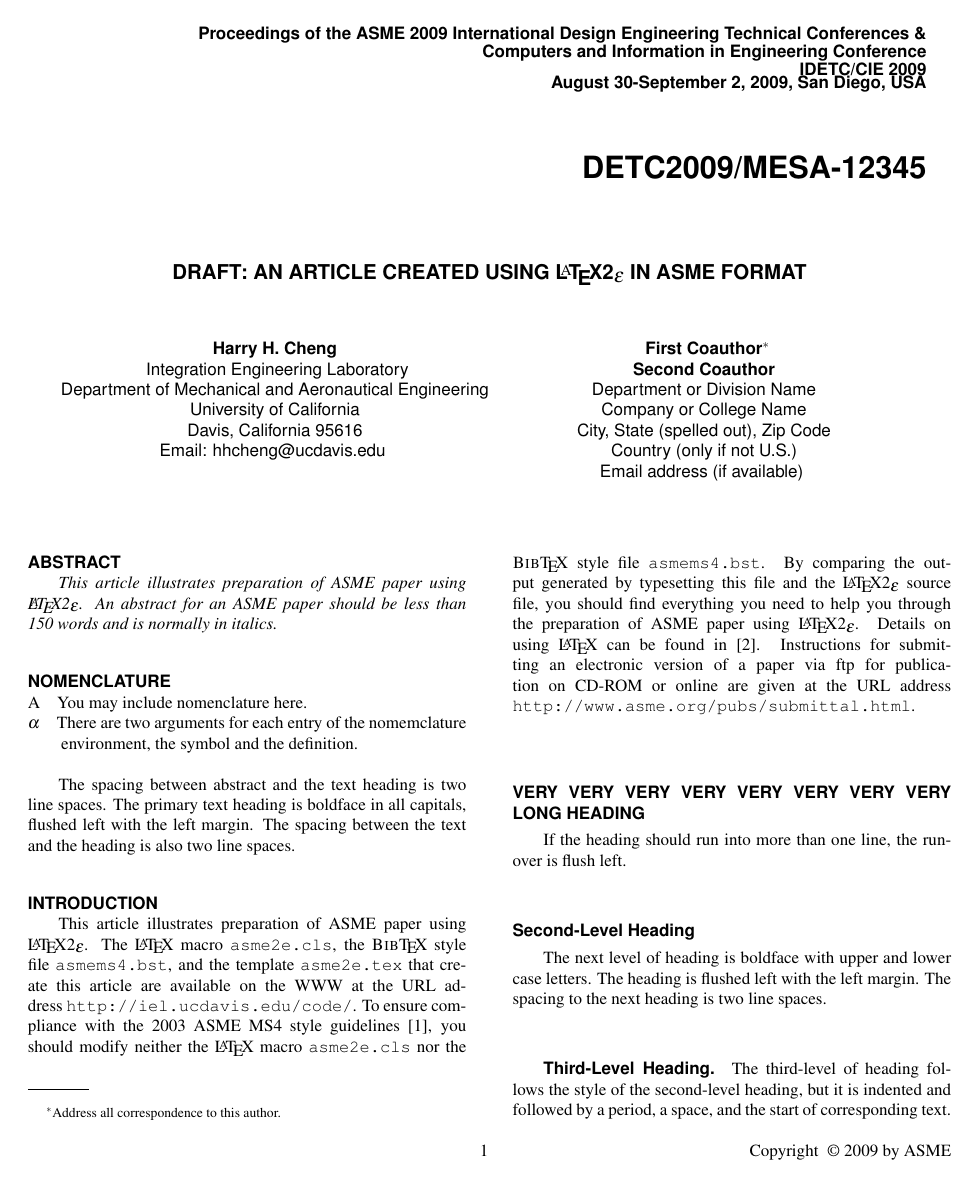
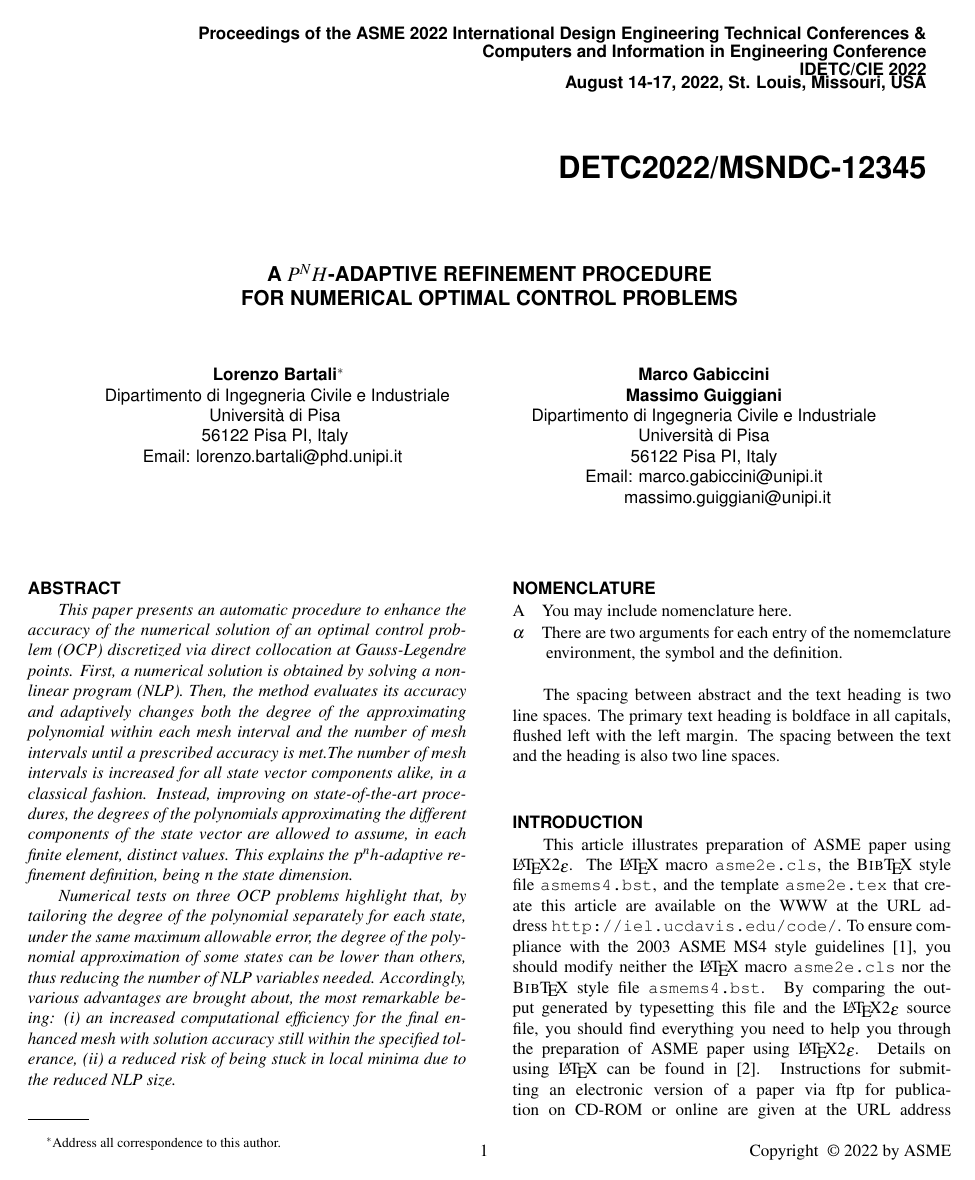
Before and after one commit to Lorenzo-maker/MSNDC_adaptive_mesh, a LaTeX document (ph_method.tex): page 1 of 3. Compiled offline with pdfLaTeX.

Commit message:
[MG] abtract, title and affiliations

```diff
--- a/ph_method.tex
+++ b/ph_method.tex
@@ -32,8 +32,8 @@
 %% The default is oneside, onecolumn, 10pt, final
 
 %%% Replace here with information related to your conference
-\confshortname{IDETC/CIE 2009}
-\conffullname{the ASME 2009 International Design Engineering Technical Conferences \&\\
+\confshortname{IDETC/CIE 2022}
+\conffullname{the ASME 2022 International Design Engineering Technical Conferences \&\\
               Computers and Information in Engineering Conference}
 
 %%%%% for date in a single month, use
@@ -46,3 +44,5 @@
+\confyear{2022}
+\confcity{St. Louis, Missouri}
 \confcountry{USA}
 
 %%% Replace DETC2009/MESA-12345 with the number supplied to you
@@ -51,31 +51,32 @@
 
 %%% You need to remove 'DRAFT: ' in the title for the final submitted version.
-\title{DRAFT: AN ARTICLE CREATED USING \LaTeX2\raisebox{-.3ex}{$\epsilon$}\ IN ASME FORMAT}
+%\title{DRAFT: AN ARTICLE CREATED USING \LaTeX2\raisebox{-.3ex}{$\epsilon$}\ IN ASME FORMAT}
+\title{A $p^n h$-adaptive refinement procedure\\
+for numerical optimal control problems}
 %%% for the discussion section only
 %\usepackage{helvet}
 %\title{\fontfamily{phv}\selectfont{\Huge{DRAFT: AN ARTICLE CREATED USING \LaTeX2\raisebox{-.3ex}{$\epsilon$}\ IN ASME FORMAT}}}
 
 %%% first author
-\author{Harry H. Cheng
+\author{Lorenzo Bartali\thanks{Address all correspondence to this author.}
     \affiliation{
-	Integration Engineering Laboratory\\
-	Department of Mechanical and Aeronautical Engineering\\
-	University of California\\
-	Davis, California 95616\\
-    Email: hhcheng@ucdavis.edu
+	Dipartimento di Ingegneria Civile e Industriale\\
+	Universit\`{a} di Pisa\\
+	56122 Pisa PI, Italy\\
+    Email: lorenzo.bartali@phd.unipi.it
     }
 }
 
 %%% second author
 %%% remove the following entry for single author papers
 %%% add more entries for additional authors
-\author{First Coauthor\thanks{Address all correspondence to this author.} \\
-       {\tensfb Second Coauthor}
-    \affiliation{Department or Division Name\\
-	Company or College Name\\
-	City, State (spelled out), Zip Code\\
-	Country (only if not U.S.)\\
-	Email address (if available)
+\author{Marco Gabiccini\\
+       {\tensfb Massimo Guiggiani}
+    \affiliation{Dipartimento di Ingegneria Civile e Industriale\\
+	Universit\`{a} di Pisa\\
+	56122 Pisa PI, Italy\\
+	Email: marco.gabiccini@unipi.it\\
+\phantom{Email:} massimo.guiggiani@unipi.it
     }
 }
 
@@ -85,7 +86,11 @@
 
 %%%%%%%%%%%%%%%%%%%%%%%%%%%%%%%%%%%%%%%%%%%%%%%%%%%%%%%%%%%%%%%%%%%%%%
 \begin{abstract}
-{\it This article illustrates preparation of ASME paper using \LaTeX2\raisebox{-.3ex}{$\epsilon$}. An abstract for an ASME paper should be less than 150 words and is normally in italics.}
+{\it This paper presents an automatic procedure to enhance the accuracy of the numerical solution of an optimal control problem (OCP) discretized via direct collocation at Gauss-Legendre points. First, a numerical solution is obtained by solving a nonlinear program (NLP). Then, the method evaluates its accuracy and adaptively changes both the degree of the approximating polynomial within each mesh interval and the number of mesh intervals until a prescribed accuracy is met.%, thus following a ph-strategy.
+The number of mesh intervals is increased for all state vector components alike, in a classical fashion. Instead, improving on state-of-the-art procedures, the degrees of the polynomials approximating the different components of the state vector are allowed to assume, in each finite element, distinct values. This explains the $p^nh$-adaptive refinement definition, being $n$ the state dimension.
+%First, component-wise state error estimates are computed based on the difference between the Lagrange polynomial approximation and a corresponding estimate obtained by quadrature of the dynamics at Gauss-Legendre points within each finite element. Then, the derived error estimates are employed to establish whether the degree of the approximating polynomial should be increased or the mesh interval should be split into subintervals. The first option is selected if the degree suggested by the method remains below a given threshold for all state components. Otherwise, a finer mesh is created in those intervals where excessive error is registered. The NLP problem is solved again with the enhanced mesh and the evaluation procedure described is repeated. The process stops when a solution meets the specified error tolerance from the outset.
+
+Numerical tests on three OCP problems highlight that, by tailoring the degree of the polynomial separately for each state, under the same maximum allowable error, the degree of the polynomial approximation of some states can be lower than others, thus reducing the number of NLP variables needed. Accordingly, various advantages are brought about, the most remarkable being: (i) an increased computational efficiency for the final enhanced mesh with solution accuracy still within the specified tolerance, (ii) a reduced risk of being stuck in local minima due to the reduced NLP size.}
 \end{abstract}
 
 %%%%%%%%%%%%%%%%%%%%%%%%%%%%%%%%%%%%%%%%%%%%%%%%%%%%%%%%%%%%%%%%%%%%%%
```
Also changed, not shown: ph_method.pdf (deleted), ph_method.tex (6 more changed lines), 5 other files.
